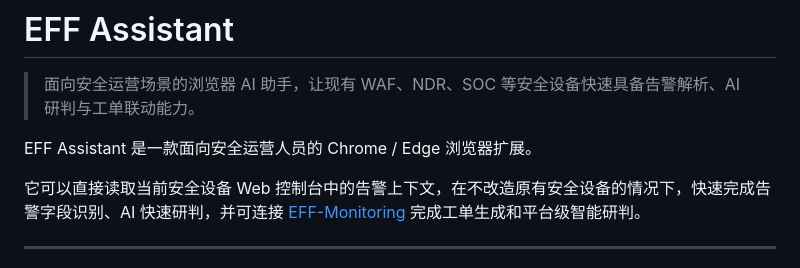
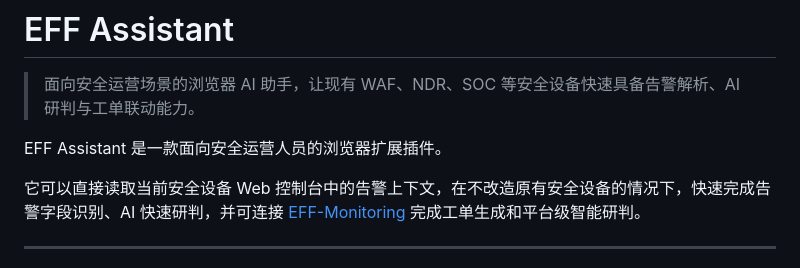
Before and after one commit to Fausto-404/EFF-Assistant, a Markdown page: README.md, the part around the change. GitHub-like rendering.

```diff
--- a/README.md
+++ b/README.md
@@ -2,7 +2,7 @@
 
 > 面向安全运营场景的浏览器 AI 助手，让现有 WAF、NDR、SOC 等安全设备快速具备告警解析、AI 研判与工单联动能力。
 
-EFF Assistant 是一款面向安全运营人员的 Chrome / Edge 浏览器扩展。
+EFF Assistant 是一款面向安全运营人员的浏览器扩展插件。
 
 它可以直接读取当前安全设备 Web 控制台中的告警上下文，在不改造原有安全设备的情况下，快速完成告警字段识别、AI 快速研判，并可连接 [EFF-Monitoring](https://github.com/Fausto-404/EFF-Monitoring) 完成工单生成和平台级智能研判。
 
```
